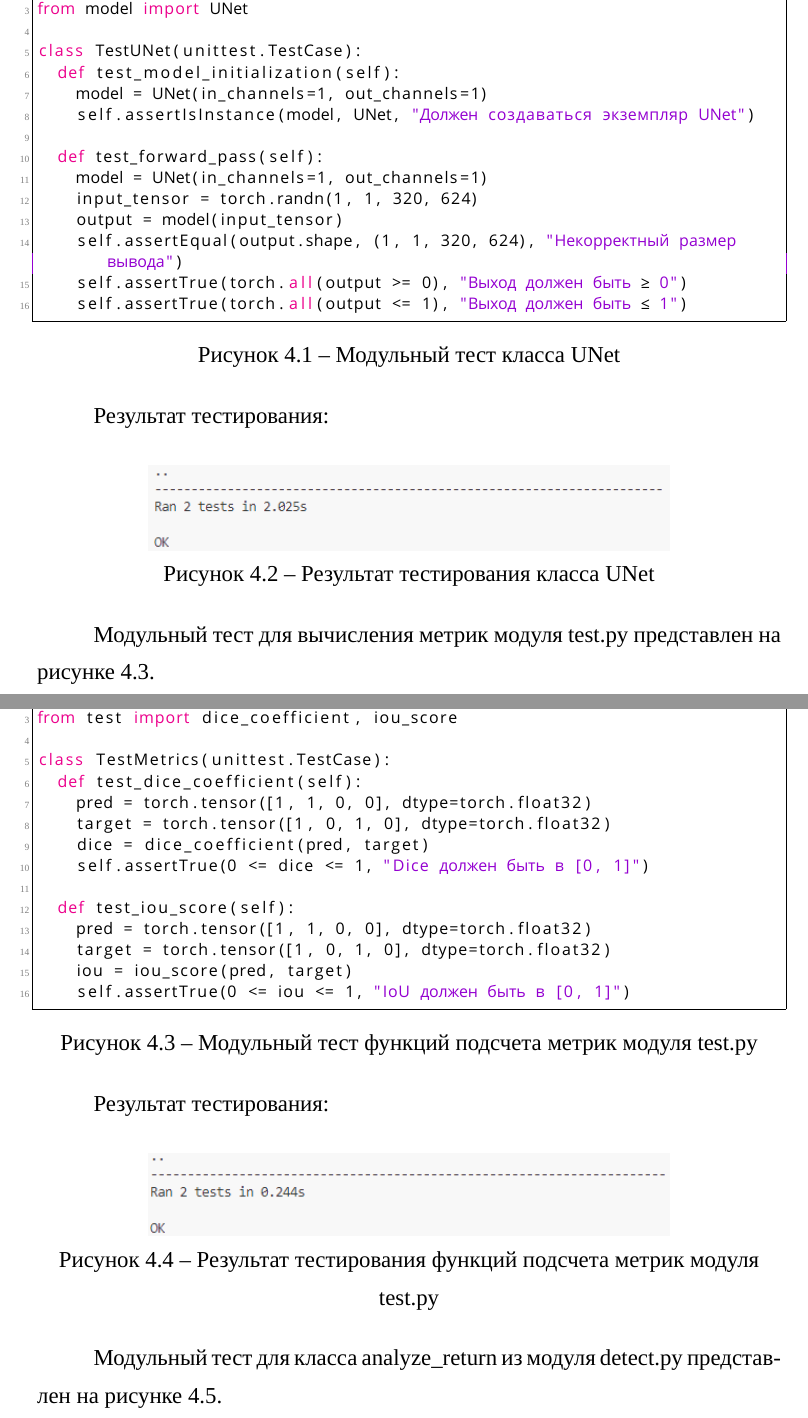
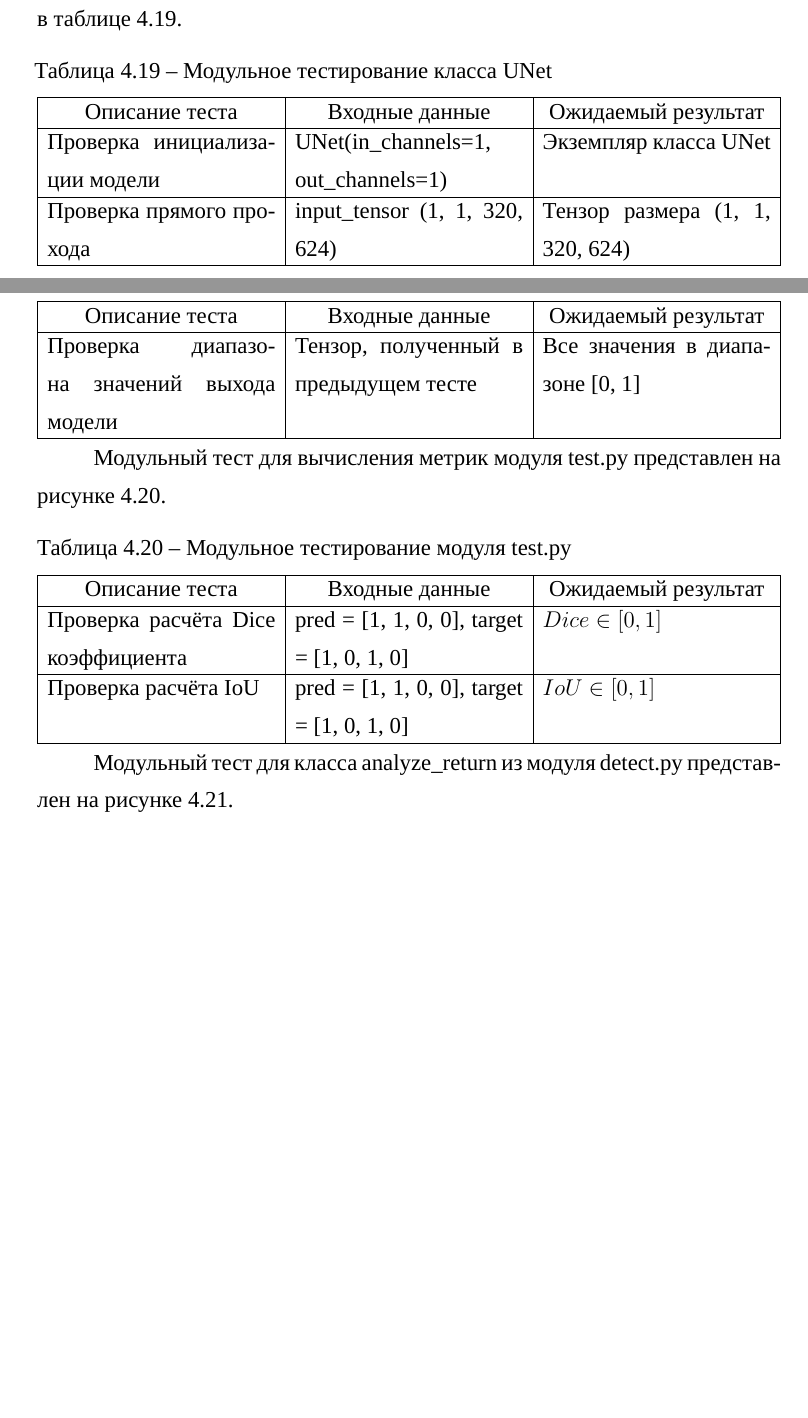
Before and after one commit to borgysky/praktika_otchet, a LaTeX document (main.tex, which reads setup.tex, РабочийПроект.tex): two parts of pages 70 and 71 of 96 before the commit and two parts of pages 69 and 70 of 95 after it, joined at a grey line, cut at the place of the change, the shorter picture padded with empty space. Compiled offline with XeLaTeX; a missing font is replaced by an installed copy or a similar font.

Commit message:
unit test edits

```diff
--- a/setup.tex
+++ b/setup.tex
@@ -96,3 +96,4 @@ escapeinside={\%*}{*)}   % если нужно добавить коммента
 \lst@RestoreCatcodes
 \makeatother
 \usepackage{tabularx}
+\usepackage{amsmath}
--- a/РабочийПроект.tex
+++ b/РабочийПроект.tex
@@ -657,71 +657,60 @@
 
 \subsection{Модульное тестирование разработанной программной системы}
 
-Модульный тест\cite{hillard-packaging} для класса UNet из модуля model.py представлен на рисунке~\ref{model_test:image}.
+Модульный тест\cite{hillard-packaging} для класса UNet из модуля model.py представлен в таблице~\ref{table:unet_tests}.
 
-\begin{figure}[H]
-\begin{lstlisting}[language=Python]
-import unittest
-import torch
-from model import UNet
+\renewcommand{\arraystretch}{0.8}
+\begin{xltabular}{\textwidth}{|X|X|X|}
+	\caption{Модульное тестирование класса UNet\label{table:unet_tests}} \\
+	\hline
+	\centrow Описание теста &
+	\centrow Входные данные &
+	\centrow Ожидаемый результат \\
+	\hline
+	\endfirsthead
 
-class TestUNet(unittest.TestCase):
-	def test_model_initialization(self):
-		model = UNet(in_channels=1, out_channels=1)
-		self.assertIsInstance(model, UNet, "Должен создаваться экземпляр UNet")
+	\caption*{Продолжение таблицы \ref{table:unet_tests}} \\
+	\hline
+	\centrow Описание теста &
+	\centrow Входные данные &
+	\centrow Ожидаемый результат \\
+	\hline
+	\endhead
 
-	def test_forward_pass(self):
-		model = UNet(in_channels=1, out_channels=1)
-		input_tensor = torch.randn(1, 1, 320, 624)
-		output = model(input_tensor)
-		self.assertEqual(output.shape, (1, 1, 320, 624), "Некорректный размер вывода")
-		self.assertTrue(torch.all(output >= 0), "Выход должен быть ≥ 0")
-		self.assertTrue(torch.all(output <= 1), "Выход должен быть ≤ 1")
-\end{lstlisting}
-\caption{Модульный тест класса UNet}
-\label{model_test:image}
-\end{figure}
+	Проверка инициализации модели & UNet(in\_channels=1, out\_channels=1) &  Экземпляр класса UNet \\ \hline
+	Проверка прямого прохода & input\_tensor (1, 1, 320, 624) & Тензор размера (1, 1, 320, 624) \\ \hline
+	Проверка диапазона значений выхода модели & Тензор, полученный в предыдущем тесте & Все значения в диапазоне [0, 1] \\ \hline
+\end{xltabular}
+\renewcommand{\arraystretch}{1.0}
+\vspace{-\baselineskip}
 
-Результат тестирования:
-\begin{figure}[H]
-	\centering
-	\includegraphics[width=0.7\linewidth]{images/model_test_results}
-	\caption{Результат тестирования класса UNet}
-	\label{fig:modeltestresults}
-\end{figure}
+Модульный тест для вычисления метрик модуля test.py представлен на рисунке~\ref{table:segmentation_metrics}.
 
-Модульный тест для вычисления метрик модуля test.py представлен на рисунке~\ref{test_test:image}.
+\renewcommand{\arraystretch}{0.8}
+\begin{xltabular}{\textwidth}{|X|X|X|}
+	\caption{Модульное тестирование модуля test.py \label{table:segmentation_metrics}}\\
+	\hline
+	\centrow Описание теста &
+	\centrow Входные данные &
+	\centrow Ожидаемый результат \\
+	\hline
+	\endfirsthead
 
-\begin{figure}[H]
-	\begin{lstlisting}[language=Python]
-import unittest
-import torch
-from test import dice_coefficient, iou_score
+	\caption*{Продолжение таблицы \ref{table:segmentation_metrics}}\\
+	\hline
+	\centrow Описание теста &
+	\centrow Входные данные &
+	\centrow Ожидаемый результат \\
+	\hline
+	\endhead
 
-class TestMetrics(unittest.TestCase):
-	def test_dice_coefficient(self):
-		pred = torch.tensor([1, 1, 0, 0], dtype=torch.float32)
-		target = torch.tensor([1, 0, 1, 0], dtype=torch.float32)
-		dice = dice_coefficient(pred, target)
-		self.assertTrue(0 <= dice <= 1, "Dice должен быть в [0, 1]")
+	Проверка расчёта Dice коэффициента & pred = [1, 1, 0, 0], target = [1, 0, 1, 0] &\( Dice \in [0, 1] \) \\ \hline
 
-	def test_iou_score(self):
-		pred = torch.tensor([1, 1, 0, 0], dtype=torch.float32)
-		target = torch.tensor([1, 0, 1, 0], dtype=torch.float32)
-		iou = iou_score(pred, target)
-		self.assertTrue(0 <= iou <= 1, "IoU должен быть в [0, 1]")
-	\end{lstlisting}
-	\caption{Модульный тест функций подсчета метрик модуля test.py}
-	\label{test_test:image}
-\end{figure}
+	Проверка расчёта IoU & pred = [1, 1, 0, 0], target = [1, 0, 1, 0] & \( IoU \in [0, 1] \) \\ \hline
 
-Результат тестирования:
-\begin{figure}[H]
-	\centering
-	\includegraphics[width=0.7\linewidth]{images/test_test_results}
-	\caption{Результат тестирования функций подсчета метрик модуля test.py}
-	\label{fig:testtestresults}
-\end{figure}
+\end{xltabular}
+\renewcommand{\arraystretch}{1.0}
+\vspace{-\baselineskip}
 
-Модульный тест для класса analyze\_return из модуля detect.py представлен на рисунке~\ref{detect_test:image}.
+Модульный тест для класса analyze\_return из модуля detect.py представлен на рисунке~\ref{table:image_processing_tests}.
 
```
Also changed, not shown: main.pdf, РабочийПроект.tex (60 more changed lines), 1 other file.
